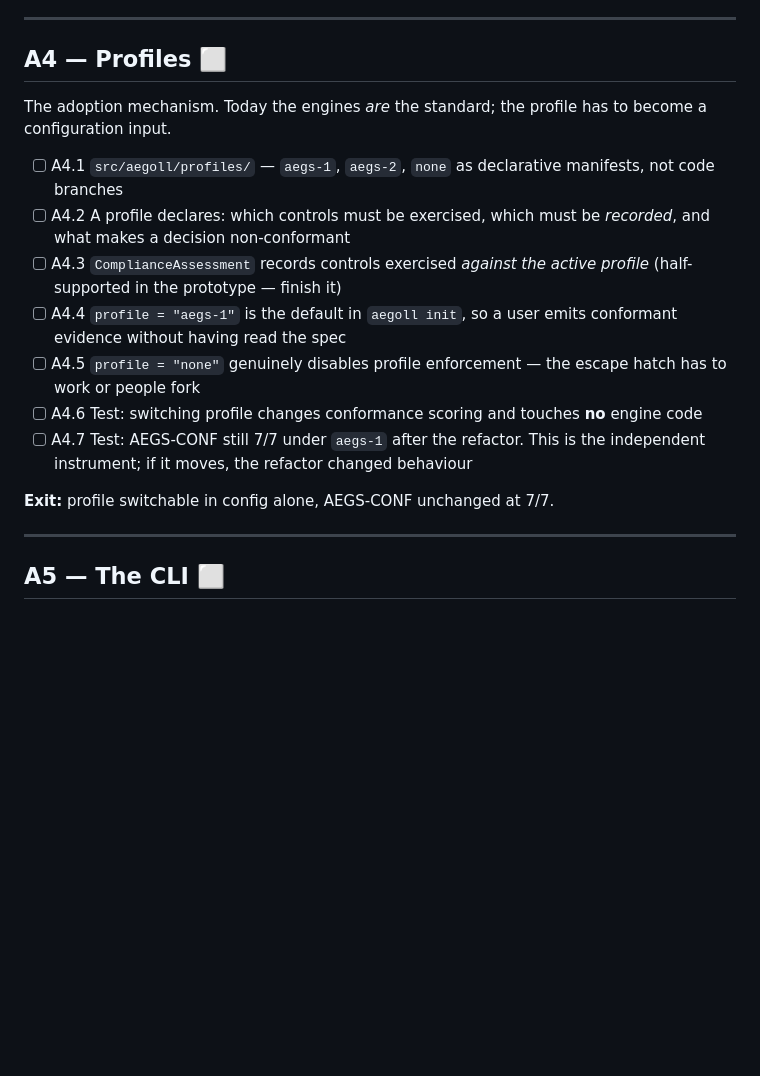
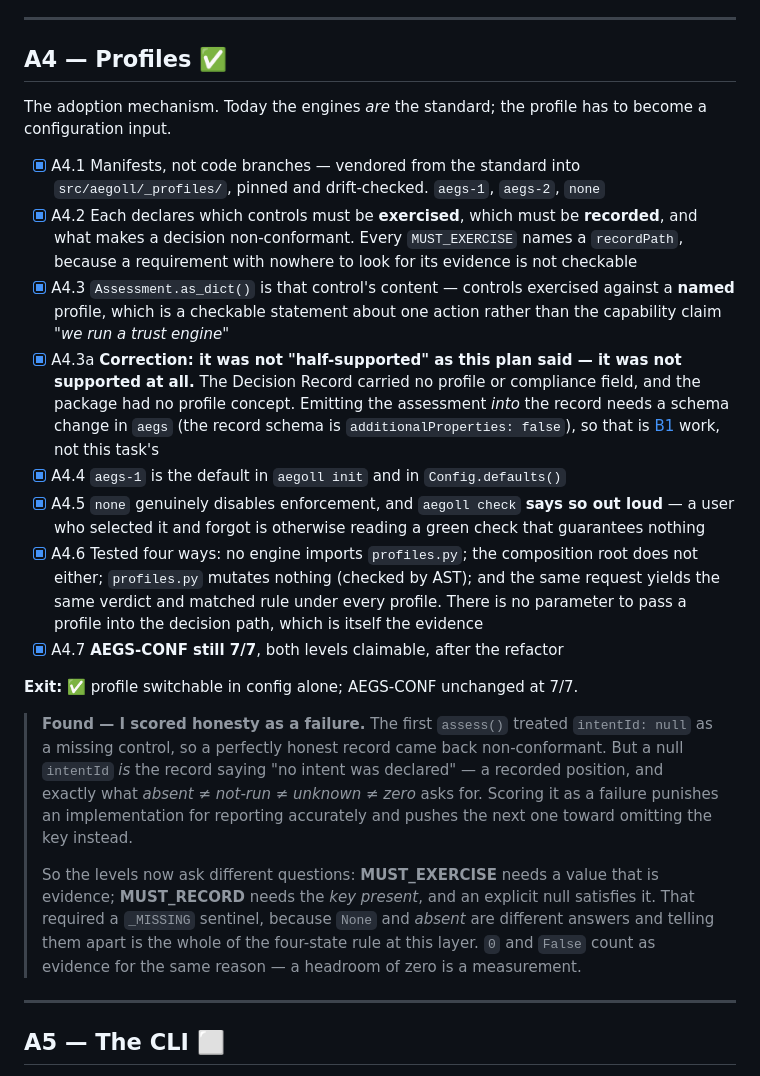
Before and after one commit to aegoll/aegoll, a Markdown page: PLAN.md, the part around the change. Rendered like a GitHub page; blank space fills up the shorter version.

Commit message:
docs: tick A4, record the MUST_RECORD finding and the A4.3 correction

```diff
--- a/PLAN.md
+++ b/PLAN.md
@@ -161,20 +161,34 @@ works from an empty directory; a broken pack exits 1 with every fault named.
 
 ---
 
-## A4 — Profiles ⬜
+## A4 — Profiles ✅
 
 The adoption mechanism. Today the engines *are* the standard; the profile has to
 become a configuration input.
 
-- [ ] A4.1 `src/aegoll/profiles/` — `aegs-1`, `aegs-2`, `none` as declarative manifests, not code branches
-- [ ] A4.2 A profile declares: which controls must be exercised, which must be *recorded*, and what makes a decision non-conformant
-- [ ] A4.3 `ComplianceAssessment` records controls exercised *against the active profile* (half-supported in the prototype — finish it)
-- [ ] A4.4 `profile = "aegs-1"` is the default in `aegoll init`, so a user emits conformant evidence without having read the spec
-- [ ] A4.5 `profile = "none"` genuinely disables profile enforcement — the escape hatch has to work or people fork
-- [ ] A4.6 Test: switching profile changes conformance scoring and touches **no** engine code
-- [ ] A4.7 Test: AEGS-CONF still 7/7 under `aegs-1` after the refactor. This is the independent instrument; if it moves, the refactor changed behaviour
+- [x] A4.1 Manifests, not code branches — vendored from the standard into `src/aegoll/_profiles/`, pinned and drift-checked. `aegs-1`, `aegs-2`, `none`
+- [x] A4.2 Each declares which controls must be **exercised**, which must be **recorded**, and what makes a decision non-conformant. Every `MUST_EXERCISE` names a `recordPath`, because a requirement with nowhere to look for its evidence is not checkable
+- [x] A4.3 `Assessment.as_dict()` is that control's content — controls exercised against a **named** profile, which is a checkable statement about one action rather than the capability claim *"we run a trust engine"*
+- [x] A4.3a **Correction: it was not "half-supported" as this plan said — it was not supported at all.** The Decision Record carried no profile or compliance field, and the package had no profile concept. Emitting the assessment *into* the record needs a schema change in `aegs` (the record schema is `additionalProperties: false`), so that is [B1](../aegs/PLAN.md) work, not this task's
+- [x] A4.4 `aegs-1` is the default in `aegoll init` and in `Config.defaults()`
+- [x] A4.5 `none` genuinely disables enforcement, and `aegoll check` **says so out loud** — a user who selected it and forgot is otherwise reading a green check that guarantees nothing
+- [x] A4.6 Tested four ways: no engine imports `profiles.py`; the composition root does not either; `profiles.py` mutates nothing (checked by AST); and the same request yields the same verdict and matched rule under every profile. There is no parameter to pass a profile into the decision path, which is itself the evidence
+- [x] A4.7 **AEGS-CONF still 7/7**, both levels claimable, after the refactor
 
-**Exit:** profile switchable in config alone, AEGS-CONF unchanged at 7/7.
+**Exit:** ✅ profile switchable in config alone; AEGS-CONF unchanged at 7/7.
+
+> **Found — I scored honesty as a failure.** The first `assess()` treated `intentId: null`
+> as a missing control, so a perfectly honest record came back non-conformant. But a null
+> `intentId` *is* the record saying "no intent was declared" — a recorded position, and
+> exactly what *absent ≠ not-run ≠ unknown ≠ zero* asks for. Scoring it as a failure
+> punishes an implementation for reporting accurately and pushes the next one toward
+> omitting the key instead.
+>
+> So the levels now ask different questions: **MUST_EXERCISE** needs a value that is
+> evidence; **MUST_RECORD** needs the *key present*, and an explicit null satisfies it.
+> That required a `_MISSING` sentinel, because `None` and *absent* are different answers
+> and telling them apart is the whole of the four-state rule at this layer. `0` and `False`
+> count as evidence for the same reason — a headroom of zero is a measurement.
 
 ---
 
```
